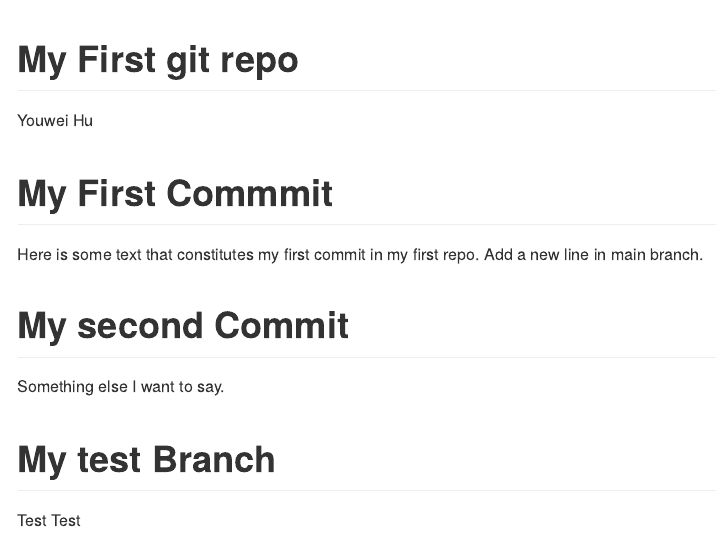
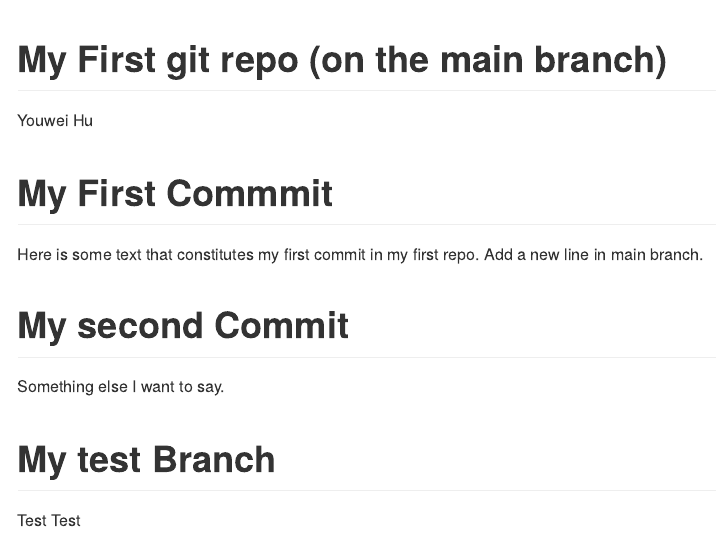
Before and after one commit to hww228/data550_repo, an R Markdown document (README.Rmd): the page in a window 1100 px wide, from its top. Rendered offline with R 4.5, knitr and Pandoc, with nearby package versions.

Commit message:
change title

```diff
--- a/README.Rmd
+++ b/README.Rmd
@@ -1,5 +1,5 @@
 ---
-title: My First git repo
+title: My First git repo (on the main branch)
 author: Youwei Hu
 output: github_document
 ---
```
